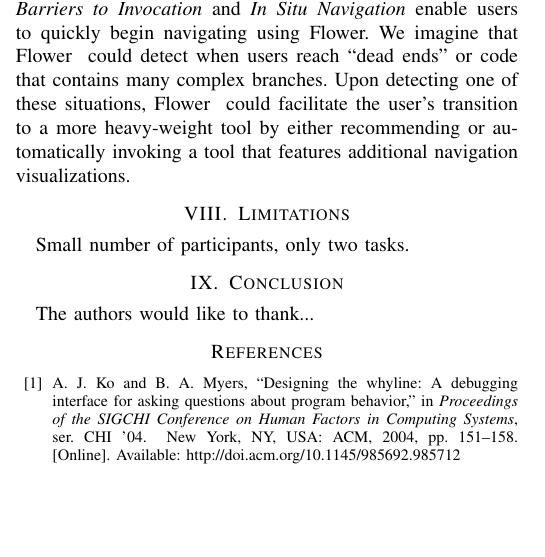
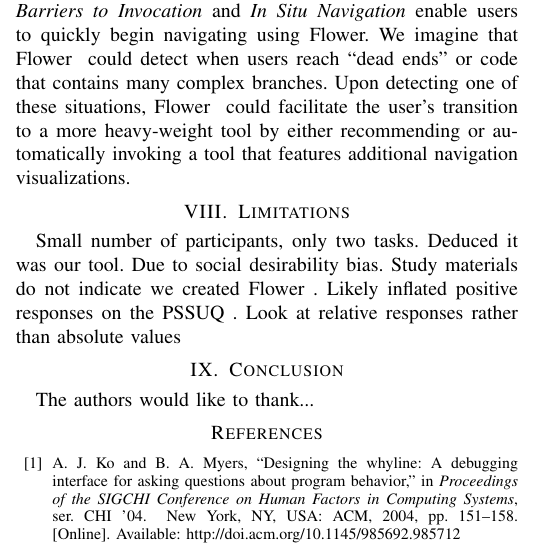
Before and after one commit to DeveloperLiberationFront/Program-Navigation-Plugin, a LaTeX paper (progNav Paper/progNav Paper.tex): part of one column of page 4 of 5, cut so that both start at the same text, the shorter picture padded with empty space. Compiled offline with pdfLaTeX; a missing font is replaced by an installed copy or a similar font; a LaTeX package or settings file that is missing is left out.

Commit message:
More notes for limitations

```diff
--- a/progNav Paper/progNav Paper.tex
+++ b/progNav Paper/progNav Paper.tex
@@ -383,6 +383,8 @@ Upon detecting one of these situations, \toolName~ could facilitate the user's t
 \section{Limitations}
 
 Small number of participants, only two tasks.
+Deduced it was our tool. Due to social desirability bias. Study materials do not indicate we created \toolName~. Likely inflated positive responses on the PSSUQ . Look at relative responses rather than absolute values
+
 
 \section{Conclusion}
 
```
